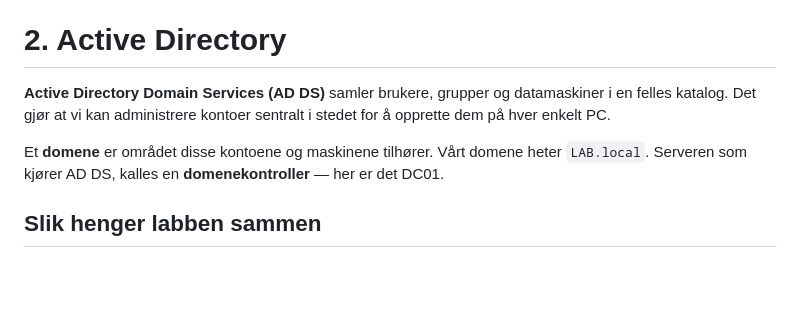
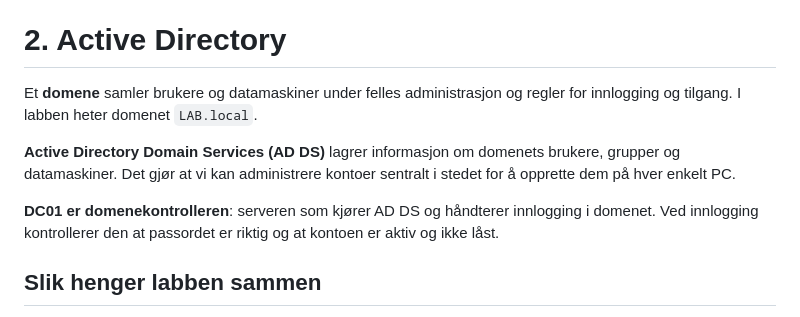
Before and after one commit to jacwahh/it-support-homelab, a Markdown page: docs/02-active-directory.md, the part around the change. Drawn GitHub-style; blank space fills up the shorter version.

Commit message:
Forklar domene, AD DS og domenekontroller tydeligere

```diff
--- a/docs/02-active-directory.md
+++ b/docs/02-active-directory.md
@@ -3,9 +3,11 @@
 
 # 2. Active Directory
 
-**Active Directory Domain Services (AD DS)** samler brukere, grupper og datamaskiner i en felles katalog. Det gjør at vi kan administrere kontoer sentralt i stedet for å opprette dem på hver enkelt PC.
+Et **domene** samler brukere og datamaskiner under felles administrasjon og regler for innlogging og tilgang. I labben heter domenet `LAB.local`.
 
-Et **domene** er området disse kontoene og maskinene tilhører. Vårt domene heter `LAB.local`. Serveren som kjører AD DS, kalles en **domenekontroller** — her er det DC01.
+**Active Directory Domain Services (AD DS)** lagrer informasjon om domenets brukere, grupper og datamaskiner. Det gjør at vi kan administrere kontoer sentralt i stedet for å opprette dem på hver enkelt PC.
+
+**DC01 er domenekontrolleren**: serveren som kjører AD DS og håndterer innlogging i domenet. Ved innlogging kontrollerer den at passordet er riktig og at kontoen er aktiv og ikke låst.
 
 ## Slik henger labben sammen
 
```
